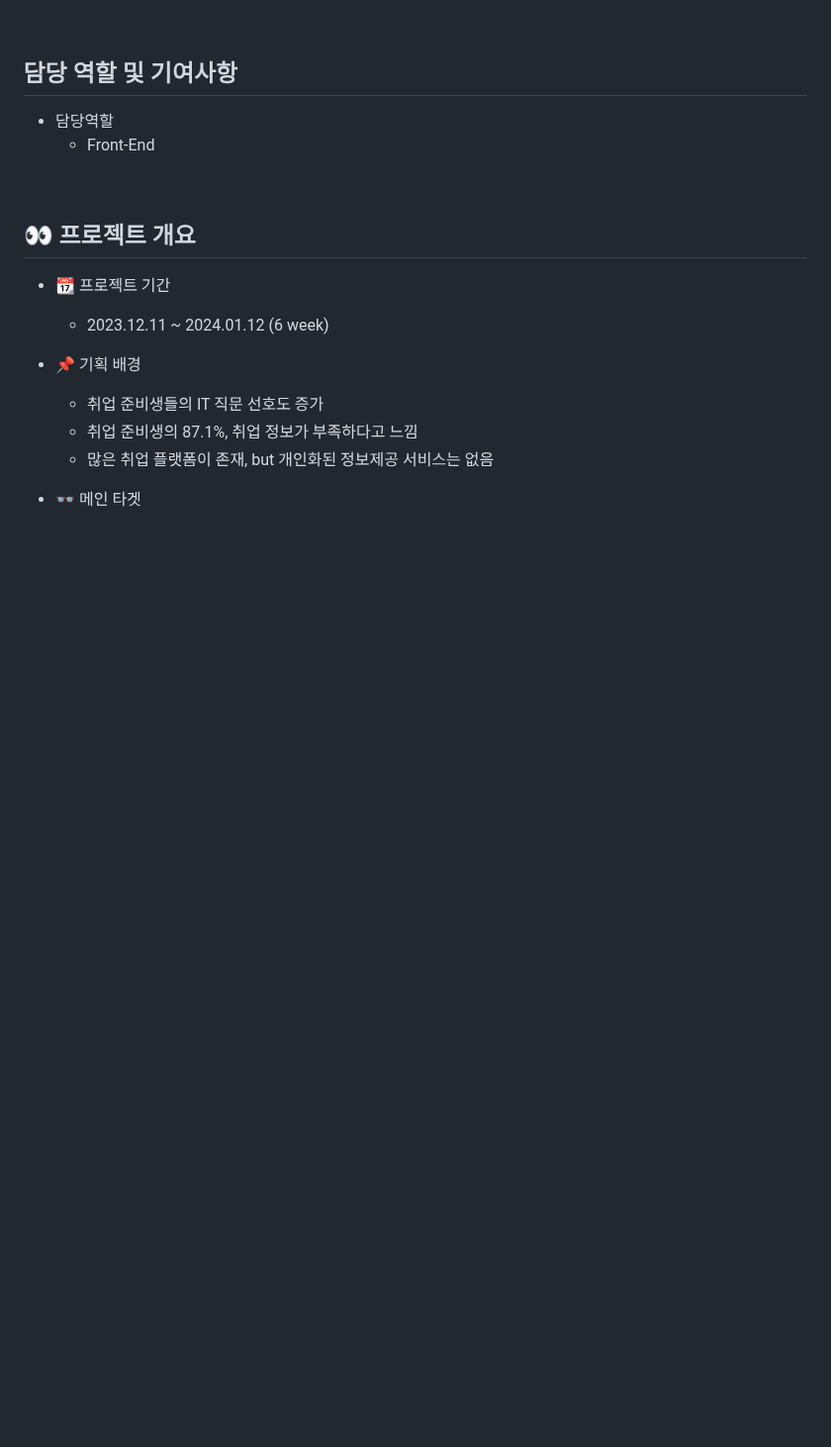
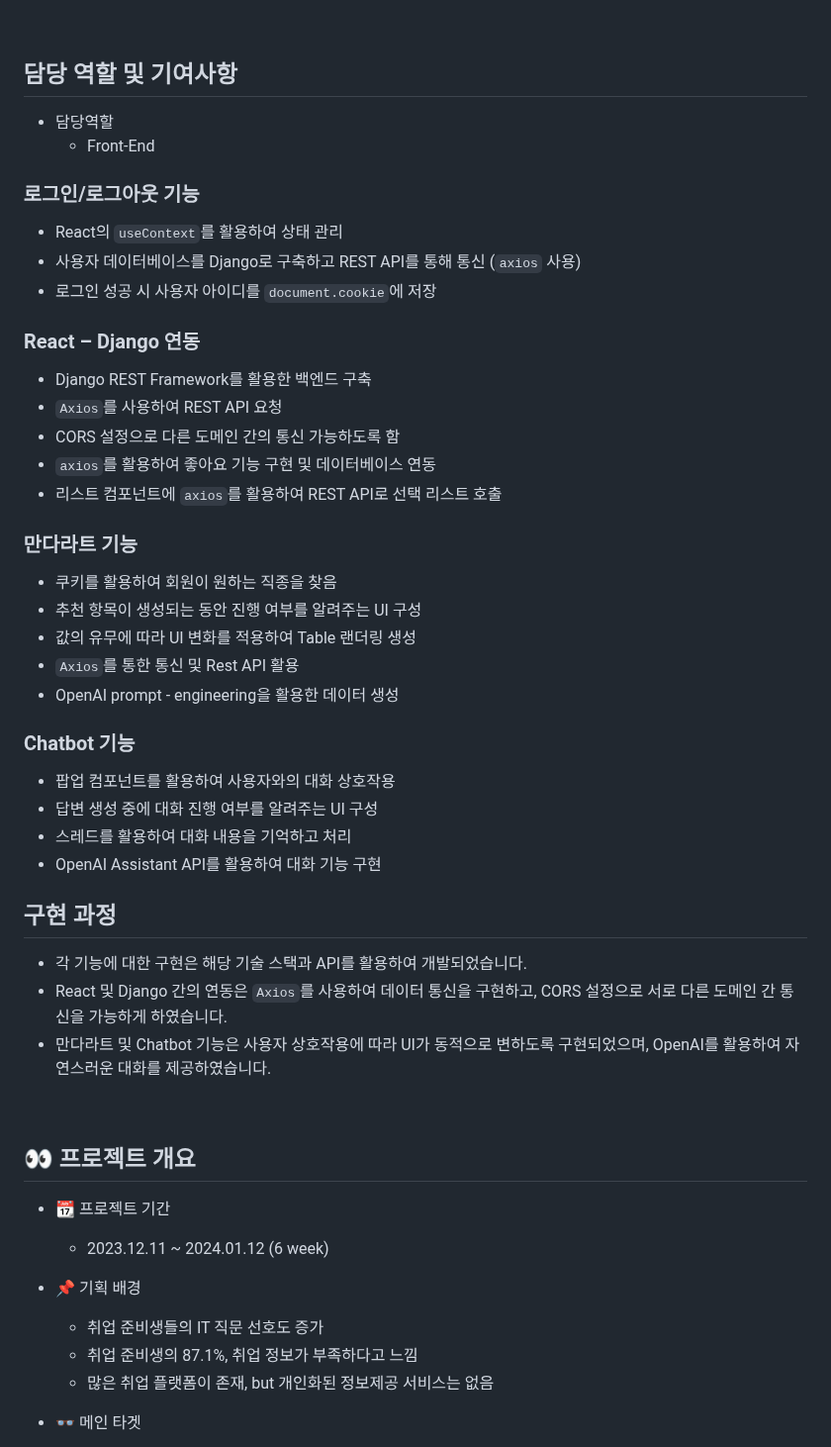
Before and after one commit to strokeincoding/AIVLE-SCHOOL-4TH-BIG-PROJECT-30, a Markdown page: Readme.md, the part around the change. Shown at 99% size. Rendered like a GitHub page; blank space fills up the shorter version.

```diff
--- a/Readme.md
+++ b/Readme.md
@@ -10,6 +10,36 @@ IT 취업 준비생을 위한 정보 제공 및 추천 서비스 🖥
 -  담당역할
    -  Front-End
 
+### 로그인/로그아웃 기능
+- React의 `useContext`를 활용하여 상태 관리
+- 사용자 데이터베이스를 Django로 구축하고 REST API를 통해 통신 (`axios` 사용)
+- 로그인 성공 시 사용자 아이디를 `document.cookie`에 저장
+
+### React – Django 연동
+- Django REST Framework를 활용한 백엔드 구축
+- `Axios`를 사용하여 REST API 요청
+- CORS 설정으로 다른 도메인 간의 통신 가능하도록 함
+- `axios`를 활용하여 좋아요 기능 구현 및 데이터베이스 연동
+- 리스트 컴포넌트에 `axios`를 활용하여 REST API로 선택 리스트 호출
+
+### 만다라트 기능
+- 쿠키를 활용하여 회원이 원하는 직종을 찾음
+- 추천 항목이 생성되는 동안 진행 여부를 알려주는 UI 구성
+- 값의 유무에 따라 UI 변화를 적용하여 Table 랜더링 생성
+- `Axios`를 통한 통신 및 Rest API 활용
+- OpenAI prompt - engineering을 활용한 데이터 생성
+
+### Chatbot 기능
+- 팝업 컴포넌트를 활용하여 사용자와의 대화 상호작용
+- 답변 생성 중에 대화 진행 여부를 알려주는 UI 구성
+- 스레드를 활용하여 대화 내용을 기억하고 처리
+- OpenAI Assistant API를 활용하여 대화 기능 구현
+
+## 구현 과정
+
+- 각 기능에 대한 구현은 해당 기술 스택과 API를 활용하여 개발되었습니다.
+- React 및 Django 간의 연동은 `Axios`를 사용하여 데이터 통신을 구현하고, CORS 설정으로 서로 다른 도메인 간 통신을 가능하게 하였습니다.
+- 만다라트 및 Chatbot 기능은 사용자 상호작용에 따라 UI가 동적으로 변하도록 구현되었으며, OpenAI를 활용하여 자연스러운 대화를 제공하였습니다.
 <br>
 
 ## 👀 프로젝트 개요
```
